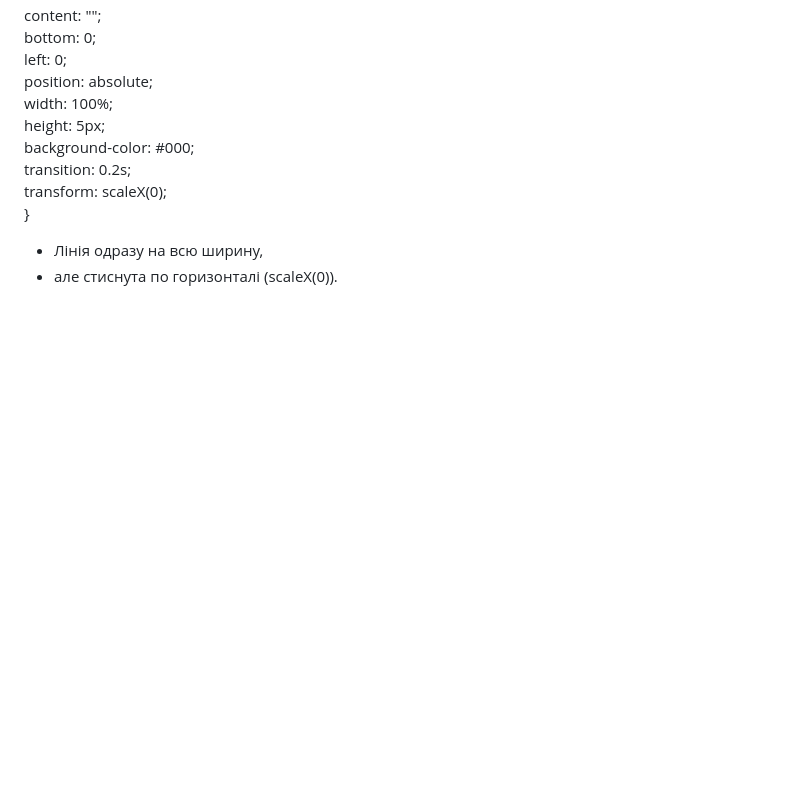
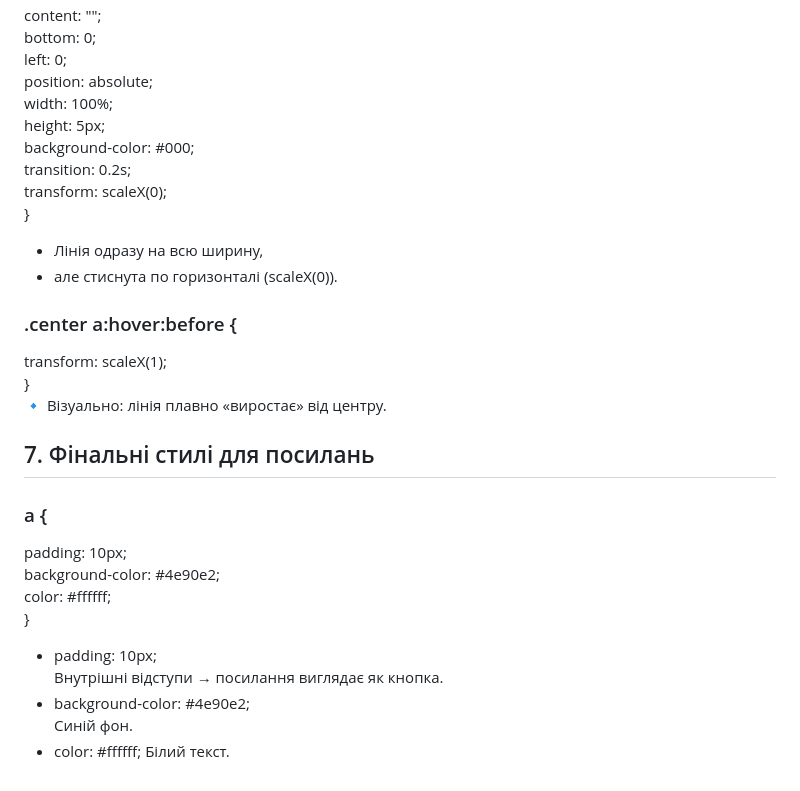
Before and after one commit to KvitkaLi/Menu_underline, a Markdown page: README.md, the part around the change. Rendered like a GitHub page; blank space fills up the shorter version.

```diff
--- a/README.md
+++ b/README.md
@@ -125,3 +125,20 @@ content: "";
 }
 * Лінія одразу на всю ширину,
 * але стиснута по горизонталі (scaleX(0)).
+
+### .center a:hover:before {
+   transform: scaleX(1);
+}
+🔹 Візуально: лінія плавно «виростає» від центру.
+## 7. Фінальні стилі для посилань
+### a {
+   padding: 10px;
+   background-color: #4e90e2;
+   color: #ffffff;
+}
+* padding: 10px;
+Внутрішні відступи → посилання виглядає як кнопка.
+* background-color: #4e90e2;
+Синій фон.
+* color: #ffffff;
+Білий текст.
```
